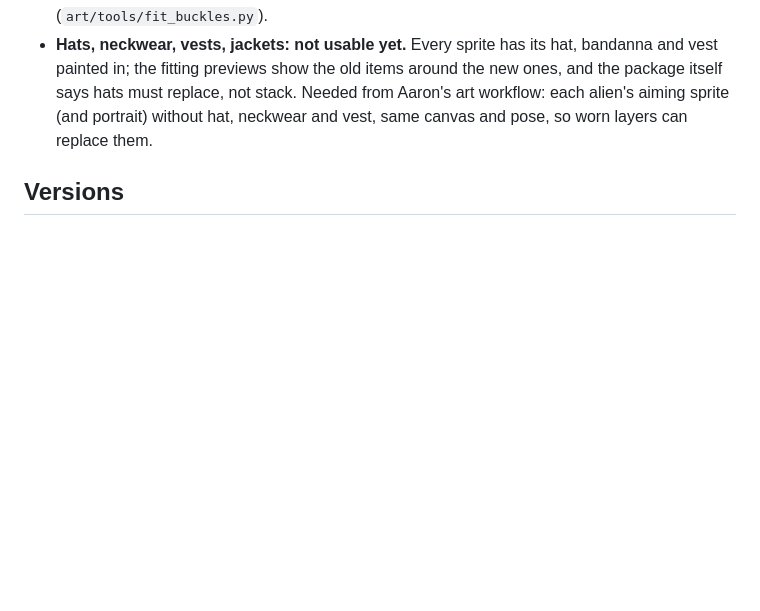
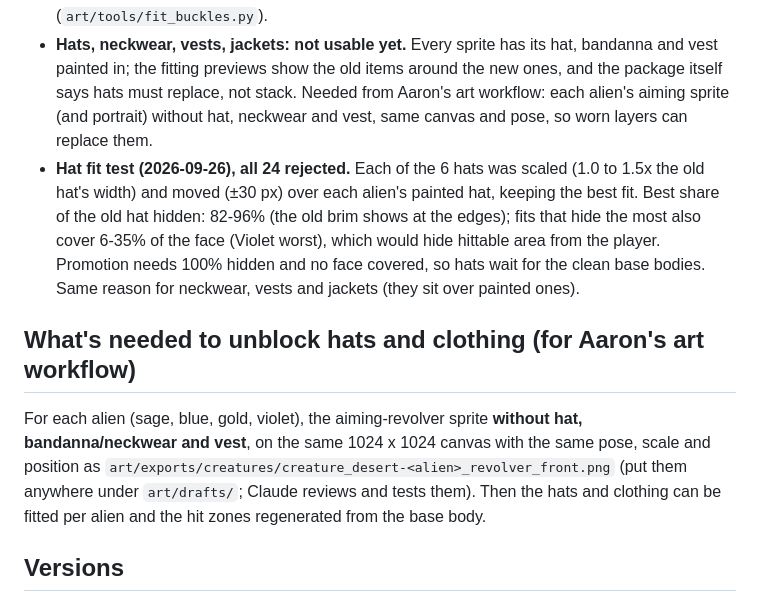
Before and after one commit to aaronbenmock/duel-prototype, a Markdown page: docs/V08-WARDROBE.md, the part around the change. Drawn GitHub-style; blank space fills up the shorter version.

Commit message:
Docs: hat fit test results and what art unblocks hats and clothing
Co-Authored-By: Claude Opus 5.5 <noreply@anthropic.com>

```diff
--- a/docs/V08-WARDROBE.md
+++ b/docs/V08-WARDROBE.md
@@ -43,6 +43,18 @@ CLAUDE.md Handoff, and continues from the first unfinished row.
   fitting previews show the old items around the new ones, and the package itself says hats must replace, not
   stack. Needed from Aaron's art workflow: each alien's aiming sprite (and portrait) without hat, neckwear and
   vest, same canvas and pose, so worn layers can replace them.
+- **Hat fit test (2026-09-26), all 24 rejected.** Each of the 6 hats was scaled (1.0 to 1.5x the old hat's width)
+  and moved (±30 px) over each alien's painted hat, keeping the best fit. Best share of the old hat hidden:
+  82-96% (the old brim shows at the edges); fits that hide the most also cover 6-35% of the face (Violet
+  worst), which would hide hittable area from the player. Promotion needs 100% hidden and no face covered, so
+  hats wait for the clean base bodies. Same reason for neckwear, vests and jackets (they sit over painted ones).
+
+## What's needed to unblock hats and clothing (for Aaron's art workflow)
+For each alien (sage, blue, gold, violet), the aiming-revolver sprite **without hat, bandanna/neckwear and vest**,
+on the same 1024 x 1024 canvas with the same pose, scale and position as
+`art/exports/creatures/creature_desert-<alien>_revolver_front.png` (put them anywhere under `art/drafts/`; Claude
+reviews and tests them). Then the hats and clothing can be fitted per alien and the hit zones regenerated from the
+base body.
 
 ## Versions
 
```
